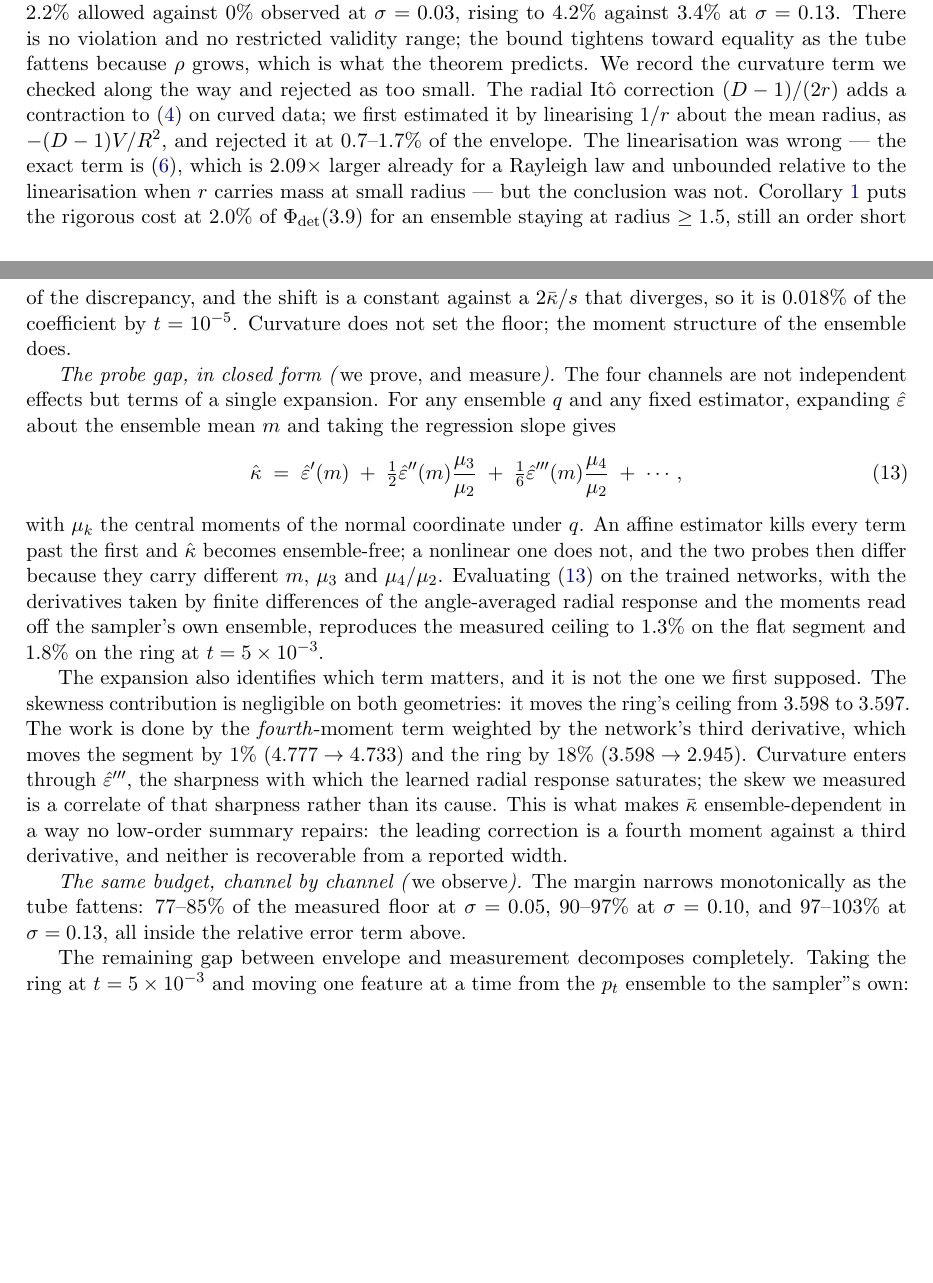
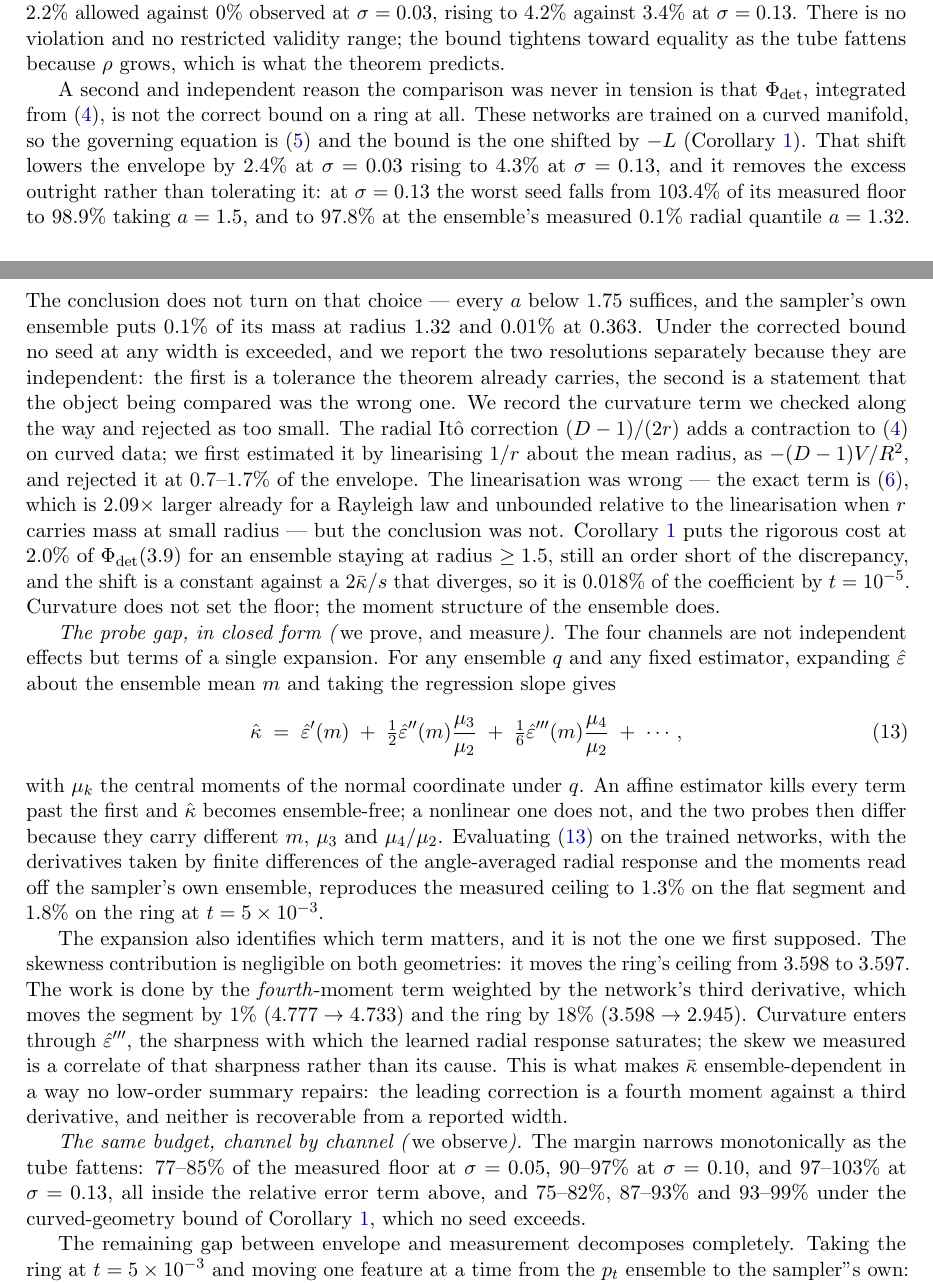
Before and after one commit to Naman84789/model-collapse-manifolds, a LaTeX paper (paper/main.tex): two parts of pages 12 and 13 of 28, joined at a grey line, cut so that both start at the same text, the shorter picture padded with empty space. Compiled offline with pdfLaTeX.

Commit message:
Resolve the sigma=0.13 excess with the bound the ring actually obeys
The envelope comparison exceeded the measured floor in three seeds of six at
sigma=0.13. That was defended only by the theorem's own O(sigma^2/rho^2)
tolerance, which reads defensive. There is a second and independent reason it
was never in tension: Phi_det integrates the FLAT ODE, and these networks are
trained on a ring, so the governing equation is the curved one and the bound is
the L-shifted one of Corollary cor:curved.

Applying it lowers the envelope by 2.4% at sigma=0.03 rising to 4.3% at
sigma=0.13, and removes the excess outright rather than tolerating it: the worst
seed falls from 103.4% of its measured floor to 98.9% at a=1.5 and 97.8% at the
ensemble's measured 0.1% radial quantile a=1.32. The conclusion does not turn on
that choice: every a below 1.75 suffices, and the sampler puts 0.1% of its mass
at radius 1.32 and 0.01% at 0.363. No seed at any width exceeds the corrected
bound. Both resolutions are reported, separately, because they are independent.

Also repairs a silent corruption introduced in b735b8c and public since: a \r
escape had turned \rho into a newline plus "ho" and \ref into a newline plus
"ef", so one sentence of the limitations section typeset as "Theorem~ ef{thm:
floor}" and "O(sigma^2/ ho^2)". It compiled without error, which is why it
survived. Now fixed and verified in the rendered PDF.

```diff
--- a/paper/main.tex
+++ b/paper/main.tex
@@ -765,7 +766,22 @@ seeds of six, by at most $3.4\%$, while the theorem''s own error term at that wi
 stated correction is applied: $2.2\%$ allowed against $0\%$ observed at $\sigma=0.03$,
 rising to $4.2\%$ against $3.4\%$ at $\sigma=0.13$. There is no violation and no
 restricted validity range; the bound tightens toward equality as the tube fattens because
-$\rho$ grows, which is what the theorem predicts. We record the curvature term we checked
+$\rho$ grows, which is what the theorem predicts.
+
+A second and independent reason the comparison was never in tension is that
+$\Phi_{\det}$, integrated from \eqref{eq:varode}, is not the correct bound on a ring at
+all. These networks are trained on a curved manifold, so the governing equation is
+\eqref{eq:varode-curved} and the bound is the one shifted by $-L$
+(Corollary~\ref{cor:curved}). That shift lowers the envelope by $2.4\%$ at $\sigma=0.03$
+rising to $4.3\%$ at $\sigma=0.13$, and it removes the excess outright rather than
+tolerating it: at $\sigma=0.13$ the worst seed falls from $103.4\%$ of its measured floor
+to $98.9\%$ taking $a=1.5$, and to $97.8\%$ at the ensemble's measured $0.1\%$ radial
+quantile $a=1.32$. The conclusion does not turn on that choice --- every $a$ below $1.75$
+suffices, and the sampler's own ensemble puts $0.1\%$ of its mass at radius $1.32$ and
+$0.01\%$ at $0.363$. Under the corrected bound no seed at any width is exceeded, and we
+report the two resolutions separately because they are independent: the first is a
+tolerance the theorem already carries, the second is a statement that the object being
+compared was the wrong one. We record the curvature term we checked
 along the way and rejected as too small. The radial It\^o correction $(D-1)/(2r)$ adds a
 contraction to \eqref{eq:varode} on curved data; we first estimated it by linearising
 $1/r$ about the mean radius, as $-(D-1)V/R^2$, and rejected it at $0.7$--$1.7\%$ of the
@@ -807,7 +823,8 @@ neither is recoverable from a reported width.
 \emph{The same budget, channel by channel (\emph{we observe}).} The margin narrows
 monotonically as the tube fattens: $77$--$85\%$ of the measured floor at $\sigma=0.05$,
 $90$--$97\%$ at $\sigma=0.10$, and $97$--$103\%$ at $\sigma=0.13$, all inside the
-relative error term above.
+relative error term above, and $75$--$82\%$, $87$--$93\%$ and $93$--$99\%$ under the
+curved-geometry bound of Corollary~\ref{cor:curved}, which no seed exceeds.
 
 The remaining gap between envelope and measurement decomposes completely. Taking the ring
 at $t=5\times10^{-3}$ and moving one feature at a time from the $p_t$ ensemble to the
```
Also changed, not shown: paper/main.pdf, paper/main.tex (17 more changed lines).
